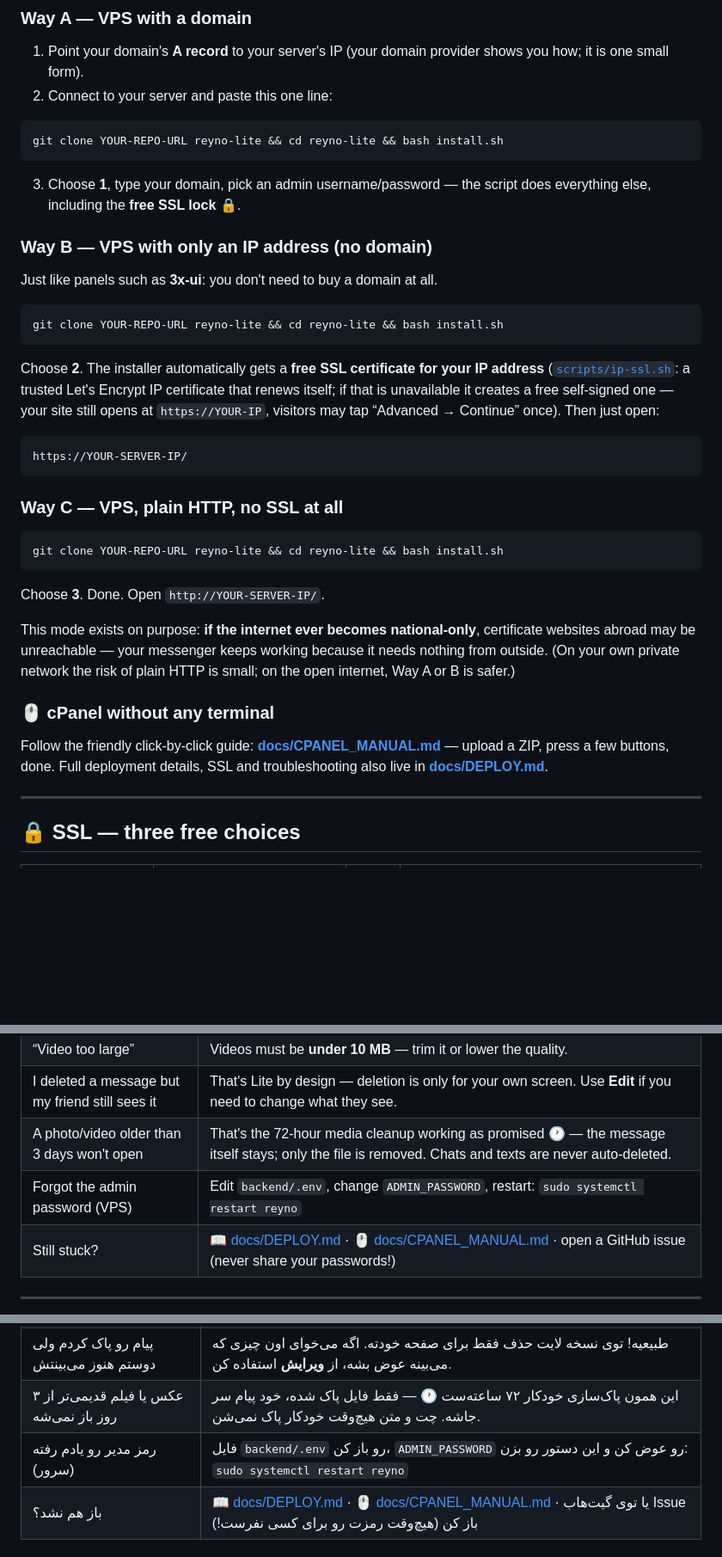
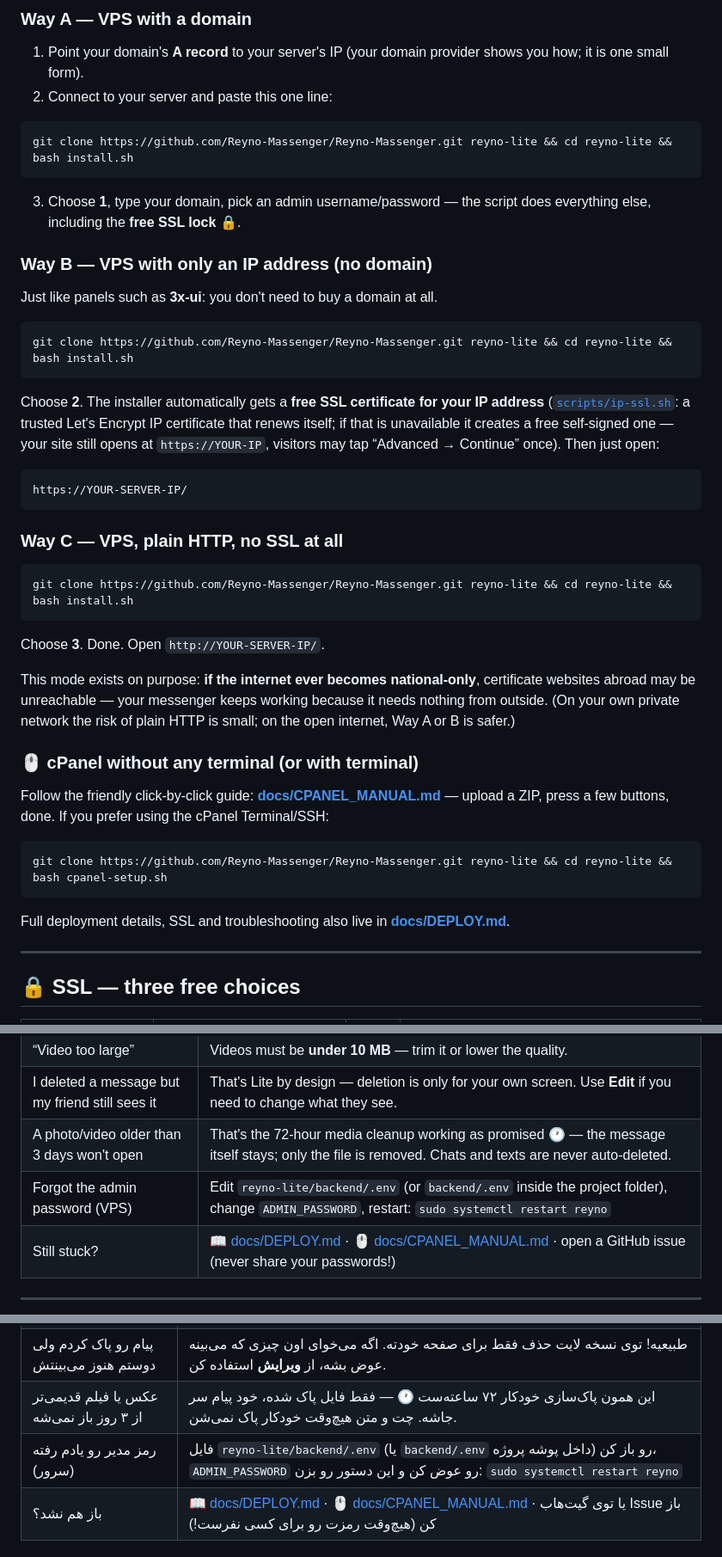
Before and after one commit to Reyno-Massenger/Reyno-Massenger, a Markdown page: README.md, 3 parts joined by grey strips. Shown at 86% size. GitHub-like rendering; blank space fills up the shorter version.

````diff
--- a/README.md
+++ b/README.md
@@ -76,7 +76,7 @@ that runs on **your own** server or hosting. You own it, you control it, and:
 2. Connect to your server and paste this one line:
 
 ```bash
-git clone YOUR-REPO-URL reyno-lite && cd reyno-lite && bash install.sh
+git clone https://github.com/Reyno-Massenger/Reyno-Massenger.git reyno-lite && cd reyno-lite && bash install.sh
 ```
 
 3. Choose **1**, type your domain, pick an admin username/password — the script does everything else, including the **free SSL lock** 🔒.
@@ -86,7 +86,7 @@ git clone YOUR-REPO-URL reyno-lite && cd reyno-lite && bash install.sh
 Just like panels such as **3x-ui**: you don't need to buy a domain at all.
 
 ```bash
-git clone YOUR-REPO-URL reyno-lite && cd reyno-lite && bash install.sh
+git clone https://github.com/Reyno-Massenger/Reyno-Massenger.git reyno-lite && cd reyno-lite && bash install.sh
 ```
 
 Choose **2**. The installer automatically gets a **free SSL certificate for your
@@ -102,7 +102,7 @@ https://YOUR-SERVER-IP/
 ### Way C — VPS, plain HTTP, no SSL at all
 
 ```bash
-git clone YOUR-REPO-URL reyno-lite && cd reyno-lite && bash install.sh
+git clone https://github.com/Reyno-Massenger/Reyno-Massenger.git reyno-lite && cd reyno-lite && bash install.sh
 ```
 
 Choose **3**. Done. Open `http://YOUR-SERVER-IP/`.
@@ -112,11 +112,16 @@ certificate websites abroad may be unreachable — your messenger keeps working
 because it needs nothing from outside. (On your own private network the risk of
 plain HTTP is small; on the open internet, Way A or B is safer.)
 
-### 🖱️ cPanel without any terminal
+### 🖱️ cPanel without any terminal (or with terminal)
 
 Follow the friendly click-by-click guide: **[docs/CPANEL_MANUAL.md](docs/CPANEL_MANUAL.md)**
-— upload a ZIP, press a few buttons, done. Full deployment details, SSL and
-troubleshooting also live in **[docs/DEPLOY.md](docs/DEPLOY.md)**.
+— upload a ZIP, press a few buttons, done. If you prefer using the cPanel Terminal/SSH:
+
+```bash
+git clone https://github.com/Reyno-Massenger/Reyno-Massenger.git reyno-lite && cd reyno-lite && bash cpanel-setup.sh
+```
+
+Full deployment details, SSL and troubleshooting also live in **[docs/DEPLOY.md](docs/DEPLOY.md)**.
 
 ---
 
@@ -178,7 +183,7 @@ free up storage**. It cannot read anyone's messages.
 | “Video too large” | Videos must be **under 10 MB** — trim it or lower the quality. |
 | I deleted a message but my friend still sees it | That's Lite by design — deletion is only for your own screen. Use **Edit** if you need to change what they see. |
 | A photo/video older than 3 days won't open | That's the 72-hour media cleanup working as promised 🕐 — the message itself stays; only the file is removed. Chats and texts are never auto-deleted. |
-| Forgot the admin password (VPS) | Edit `backend/.env`, change `ADMIN_PASSWORD`, restart: `sudo systemctl restart reyno` |
+| Forgot the admin password (VPS) | Edit `reyno-lite/backend/.env` (or `backend/.env` inside the project folder), change `ADMIN_PASSWORD`, restart: `sudo systemctl restart reyno` |
 | Still stuck? | 📖 [docs/DEPLOY.md](docs/DEPLOY.md) · 🖱️ [docs/CPANEL_MANUAL.md](docs/CPANEL_MANUAL.md) · open a GitHub issue (never share your passwords!) |
 
 ---
@@ -327,7 +344,7 @@ http://آی‌پی-سرور-تو/
 | می‌گه «فیلم خیلی بزرگه» | فیلم باید **زیر ۱۰ مگابایت** باشه — کوتاهش کن یا کیفیتش رو بیار پایین. |
 | پیام رو پاک کردم ولی دوستم هنوز می‌بینتش | طبیعیه! توی نسخه لایت حذف فقط برای صفحه خودته. اگه می‌خوای اون چیزی که می‌بینه عوض بشه، از **ویرایش** استفاده کن. |
 | عکس یا فیلم قدیمی‌تر از ۳ روز باز نمی‌شه | این همون پاک‌سازی خودکار ۷۲ ساعته‌ست 🕐 — فقط فایل پاک شده، خود پیام سر جاشه. چت و متن هیچ‌وقت خودکار پاک نمی‌شن. |
-| رمز مدیر رو یادم رفته (سرور) | فایل `backend/.env` رو باز کن، `ADMIN_PASSWORD` رو عوض کن و این دستور رو بزن: `sudo systemctl restart reyno` |
+| رمز مدیر رو یادم رفته (سرور) | فایل `reyno-lite/backend/.env` (یا `backend/.env` داخل پوشه پروژه) رو باز کن، `ADMIN_PASSWORD` رو عوض کن و این دستور رو بزن: `sudo systemctl restart reyno` |
 | باز هم نشد؟ | 📖 [docs/DEPLOY.md](docs/DEPLOY.md) · 🖱️ [docs/CPANEL_MANUAL.md](docs/CPANEL_MANUAL.md) · یا توی گیت‌هاب Issue باز کن (هیچ‌وقت رمزت رو برای کسی نفرست!) |
 
 ## مجوز
````
Also changed, not shown: other parts of README.md (+22 -10 lines).
